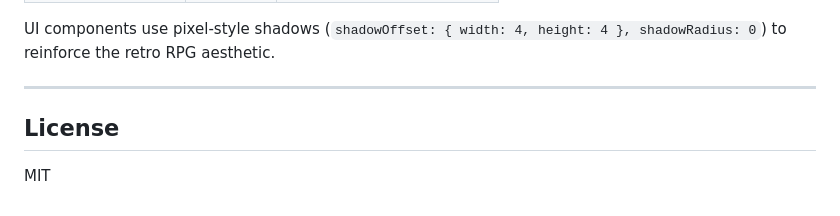
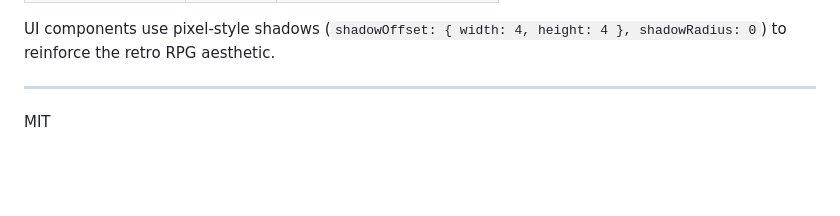
Before and after one commit to Thunderpk12/PulseGG, a Markdown page: README.md, the part around the change. Rendered like a GitHub page; blank space fills up the shorter version.

```diff
--- a/README.md
+++ b/README.md
@@ -161,6 +161,6 @@ UI components use pixel-style shadows (`shadowOffset: { width: 4, height: 4 }, s
 
 ---
 
-## License
+
 
 MIT
```
